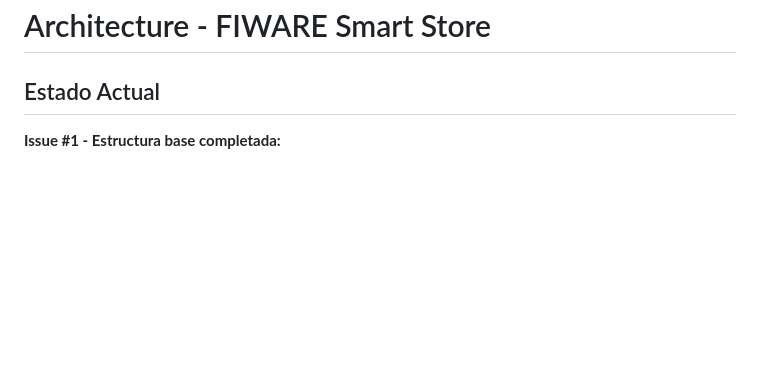
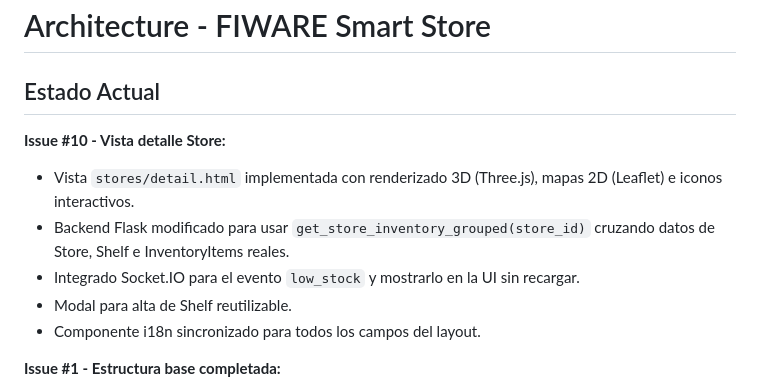
Before and after one commit to angelvilarino/GDEI-P2, a Markdown page: architecture.md, the part around the change. GitHub-like rendering; blank space fills up the shorter version.

Commit message:
docs: update architecture docs and PRD for Issue 10

```diff
--- a/architecture.md
+++ b/architecture.md
@@ -1,6 +1,14 @@
 # Architecture - FIWARE Smart Store
 
 ## Estado Actual
+
+**Issue #10 - Vista detalle Store:**
+- Vista `stores/detail.html` implementada con renderizado 3D (Three.js), mapas 2D (Leaflet) e iconos interactivos.
+- Backend Flask modificado para usar `get_store_inventory_grouped(store_id)` cruzando datos de Store, Shelf e InventoryItems reales.
+- Integrado Socket.IO para el evento `low_stock` y mostrarlo en la UI sin recargar.
+- Modal para alta de Shelf reutilizable.
+- Componente i18n sincronizado para todos los campos del layout.
+
 **Issue #1 - Estructura base completada:**
 - Estructura Flask con blueprints listos (aún vacíos)
 - Configuración base para SQLite y Orion
```
